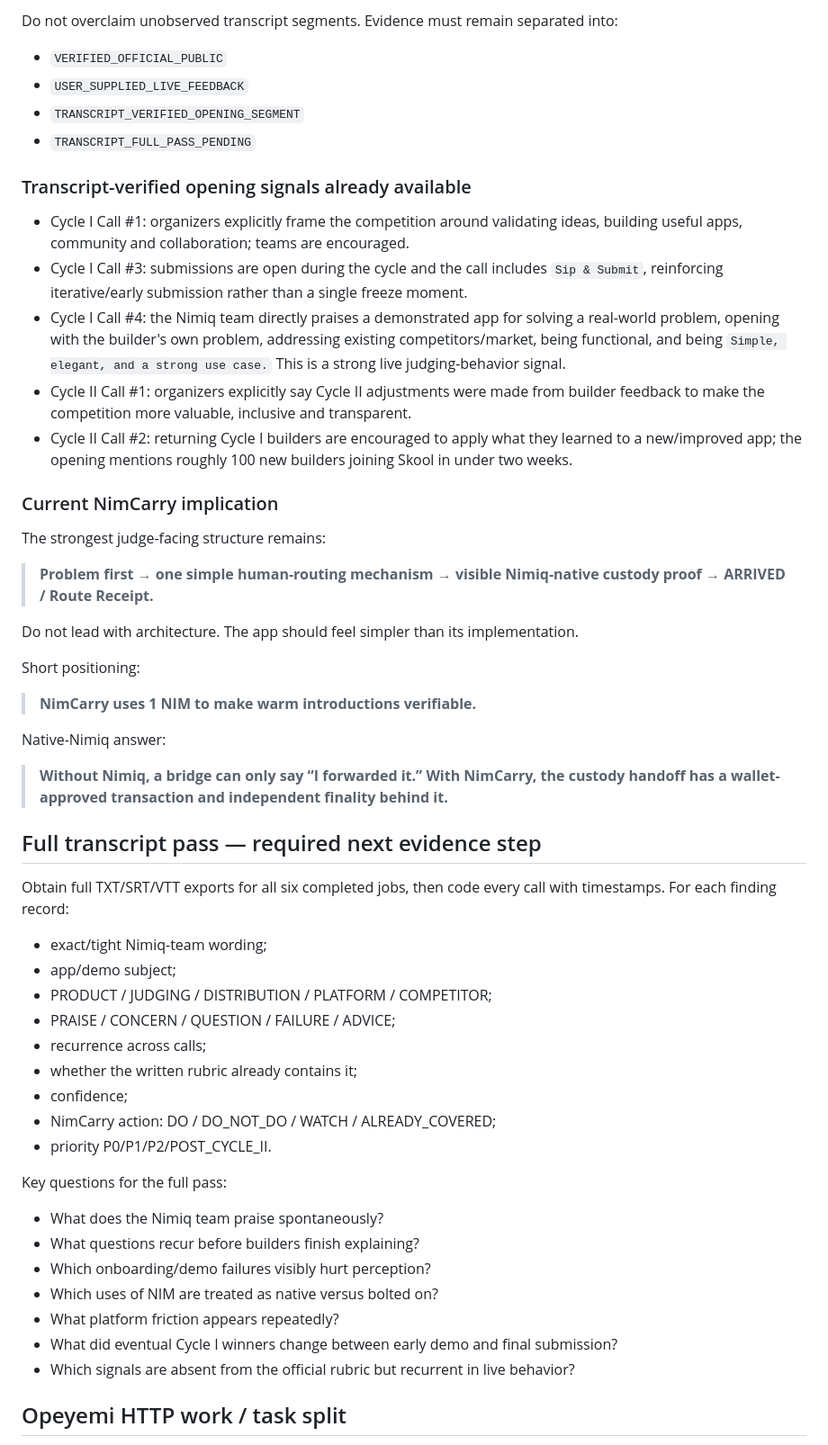
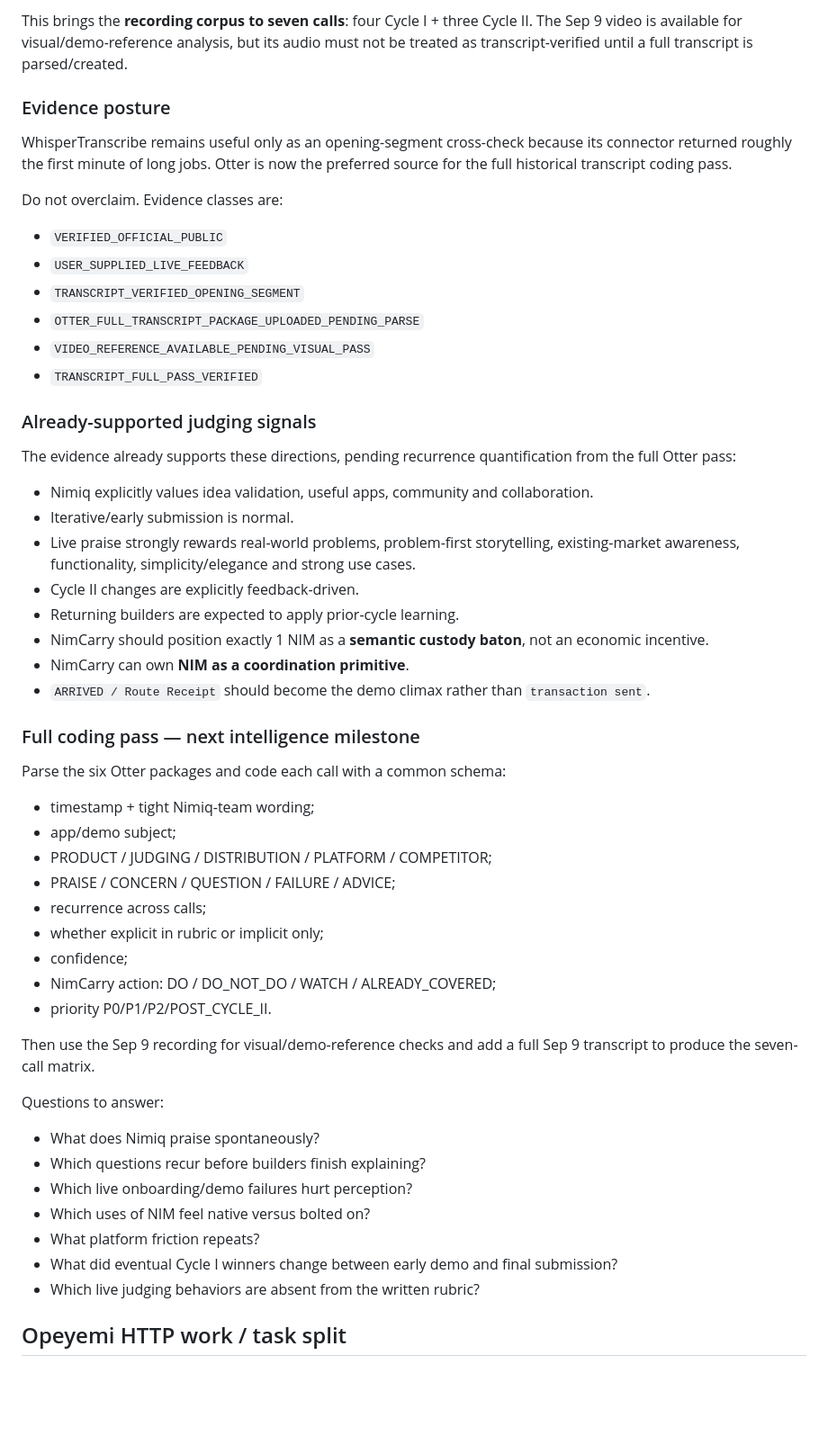
Before and after one commit to Faadil1/carry-one, a Markdown page: HANDOVER.md, the part around one of its changes. Shown at 90% size. Drawn GitHub-style; blank space fills up the shorter version.

```diff
--- a/HANDOVER.md
+++ b/HANDOVER.md
@@ -64,53 +64,53 @@ The current WhisperTranscribe connector exposes roughly the opening minute of ea
 
-Do not overclaim unobserved transcript segments. Evidence must remain separated into:
+This brings the **recording corpus to seven calls**: four Cycle I + three Cycle II. The Sep 9 video is available for visual/demo-reference analysis, but its audio must not be treated as transcript-verified until a full transcript is parsed/created.
+
+### Evidence posture
+
+WhisperTranscribe remains useful only as an opening-segment cross-check because its connector returned roughly the first minute of long jobs. Otter is now the preferred source for the full historical transcript coding pass.
+
+Do not overclaim. Evidence classes are:
 - `VERIFIED_OFFICIAL_PUBLIC`
 - `USER_SUPPLIED_LIVE_FEEDBACK`
 - `TRANSCRIPT_VERIFIED_OPENING_SEGMENT`
-- `TRANSCRIPT_FULL_PASS_PENDING`
+- `OTTER_FULL_TRANSCRIPT_PACKAGE_UPLOADED_PENDING_PARSE`
+- `VIDEO_REFERENCE_AVAILABLE_PENDING_VISUAL_PASS`
+- `TRANSCRIPT_FULL_PASS_VERIFIED`
 
-### Transcript-verified opening signals already available
+### Already-supported judging signals
 
-- Cycle I Call #1: organizers explicitly frame the competition around validating ideas, building useful apps, community and collaboration; teams are encouraged.
-- Cycle I Call #3: submissions are open during the cycle and the call includes `Sip & Submit`, reinforcing iterative/early submission rather than a single freeze moment.
-- Cycle I Call #4: the Nimiq team directly praises a demonstrated app for solving a real-world problem, opening with the builder's own problem, addressing existing competitors/market, being functional, and being `Simple, elegant, and a strong use case.` This is a strong live judging-behavior signal.
-- Cycle II Call #1: organizers explicitly say Cycle II adjustments were made from builder feedback to make the competition more valuable, inclusive and transparent.
-- Cycle II Call #2: returning Cycle I builders are encouraged to apply what they learned to a new/improved app; the opening mentions roughly 100 new builders joining Skool in under two weeks.
+The evidence already supports these directions, pending recurrence quantification from the full Otter pass:
+- Nimiq explicitly values idea validation, useful apps, community and collaboration.
+- Iterative/early submission is normal.
+- Live praise strongly rewards real-world problems, problem-first storytelling, existing-market awareness, functionality, simplicity/elegance and strong use cases.
+- Cycle II changes are explicitly feedback-driven.
+- Returning builders are expected to apply prior-cycle learning.
+- NimCarry should position exactly 1 NIM as a **semantic custody baton**, not an economic incentive.
+- NimCarry can own **NIM as a coordination primitive**.
+- `ARRIVED / Route Receipt` should become the demo climax rather than `transaction sent`.
 
-### Current NimCarry implication
+### Full coding pass — next intelligence milestone
 
-The strongest judge-facing structure remains:
-
-> **Problem first → one simple human-routing mechanism → visible Nimiq-native custody proof → ARRIVED / Route Receipt.**
-
-Do not lead with architecture. The app should feel simpler than its implementation.
-
-Short positioning:
-> **NimCarry uses 1 NIM to make warm introductions verifiable.**
-
-Native-Nimiq answer:
-> **Without Nimiq, a bridge can only say “I forwarded it.” With NimCarry, the custody handoff has a wallet-approved transaction and independent finality behind it.**
-
-## Full transcript pass — required next evidence step
-
-Obtain full TXT/SRT/VTT exports for all six completed jobs, then code every call with timestamps. For each finding record:
-- exact/tight Nimiq-team wording;
+Parse the six Otter packages and code each call with a common schema:
+- timestamp + tight Nimiq-team wording;
 - app/demo subject;
 - PRODUCT / JUDGING / DISTRIBUTION / PLATFORM / COMPETITOR;
 - PRAISE / CONCERN / QUESTION / FAILURE / ADVICE;
 - recurrence across calls;
-- whether the written rubric already contains it;
+- whether explicit in rubric or implicit only;
 - confidence;
 - NimCarry action: DO / DO_NOT_DO / WATCH / ALREADY_COVERED;
 - priority P0/P1/P2/POST_CYCLE_II.
 
-Key questions for the full pass:
-- What does the Nimiq team praise spontaneously?
-- What questions recur before builders finish explaining?
-- Which onboarding/demo failures visibly hurt perception?
-- Which uses of NIM are treated as native versus bolted on?
-- What platform friction appears repeatedly?
+Then use the Sep 9 recording for visual/demo-reference checks and add a full Sep 9 transcript to produce the seven-call matrix.
+
+Questions to answer:
+- What does Nimiq praise spontaneously?
+- Which questions recur before builders finish explaining?
+- Which live onboarding/demo failures hurt perception?
+- Which uses of NIM feel native versus bolted on?
+- What platform friction repeats?
 - What did eventual Cycle I winners change between early demo and final submission?
-- Which signals are absent from the official rubric but recurrent in live behavior?
+- Which live judging behaviors are absent from the written rubric?
 
 ## Opeyemi HTTP work / task split
 
```
Also changed, not shown: other parts of HANDOVER.md (+48 -68 lines).
